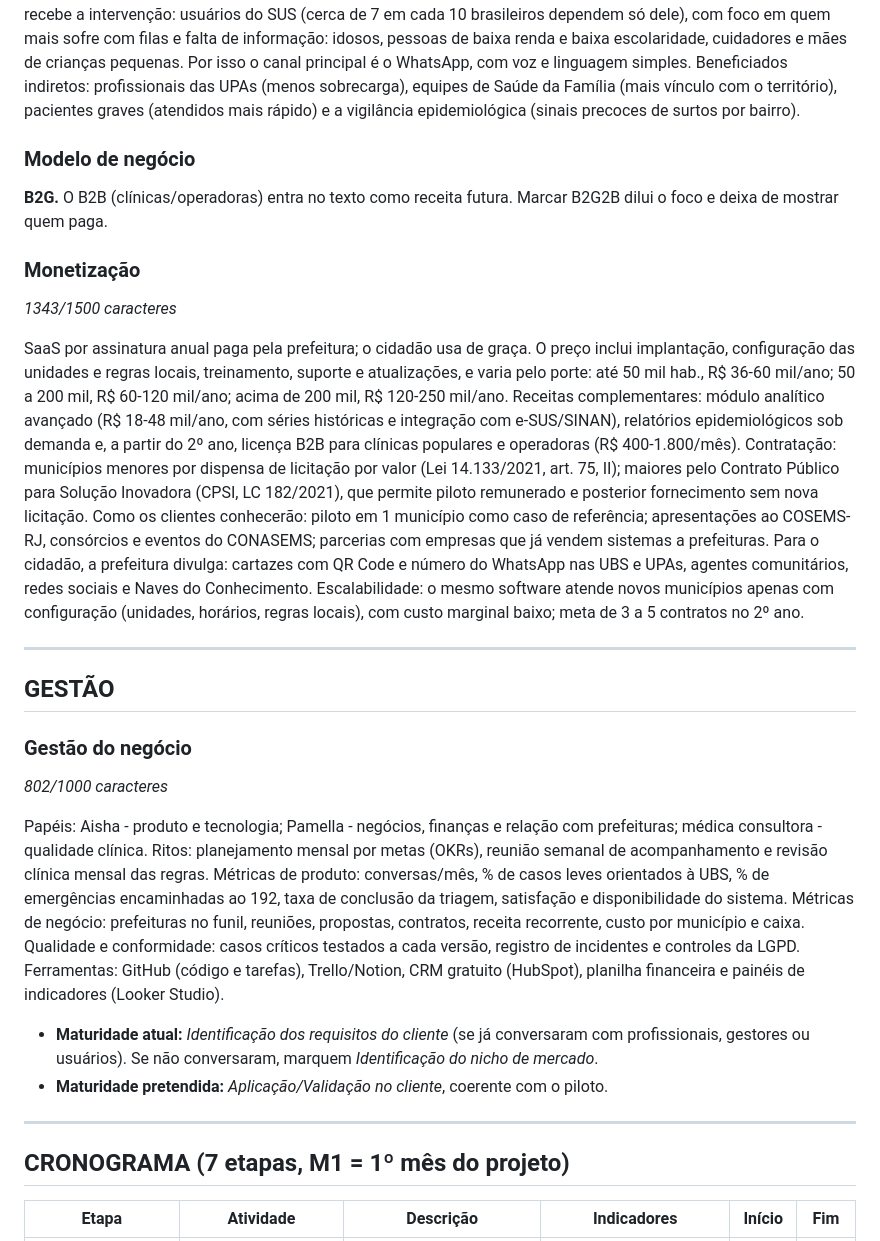
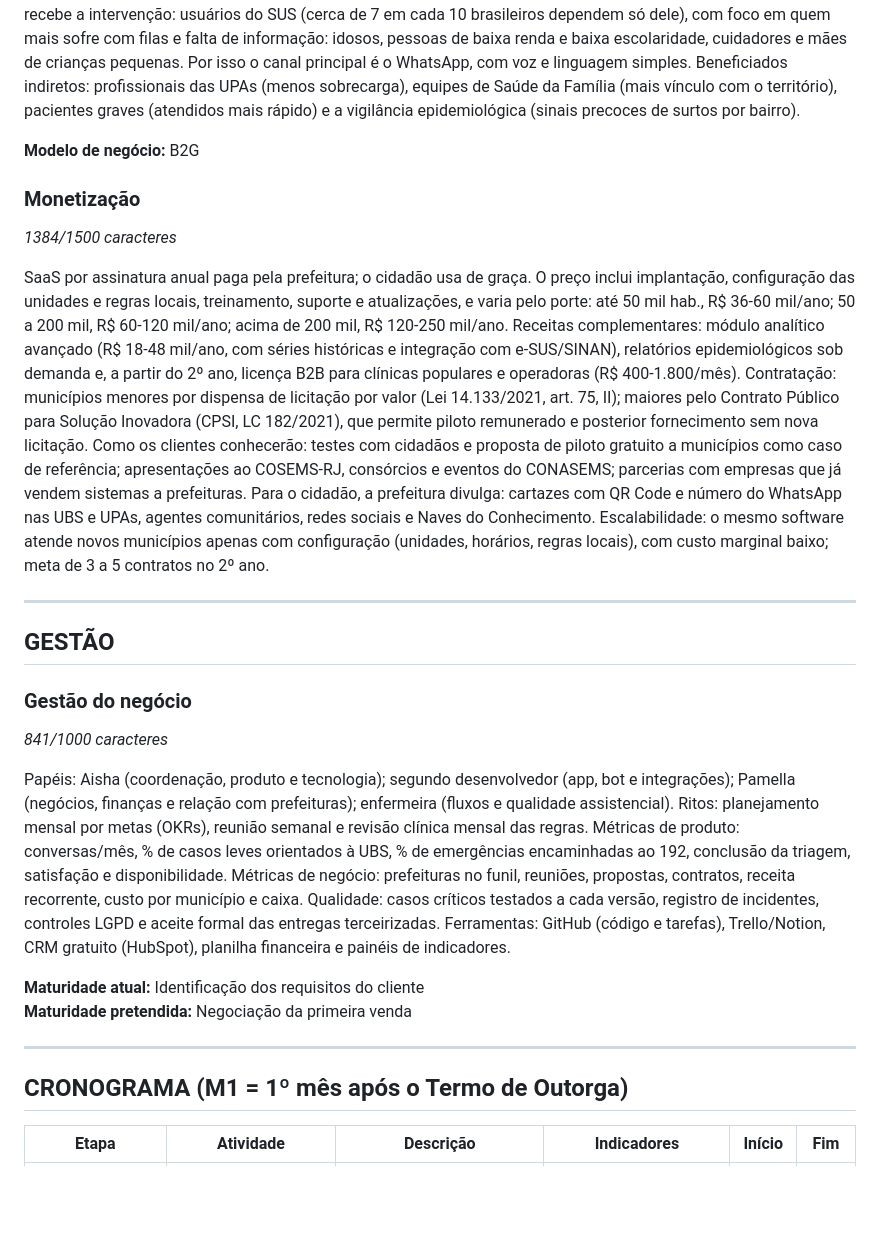
Before and after one commit to Aishabrito/direciona-sus, a Markdown page: docs/centelha/fase2.md, the part around one of its changes. Rendered like a GitHub page; blank space fills up the shorter version.

```diff
--- a/docs/centelha/fase2.md
+++ b/docs/centelha/fase2.md
@@ -90,15 +91,14 @@ c) Clientes: secretarias municipais de saúde de cidades com UPA e rede de UBS (
 Público que recebe a intervenção: usuários do SUS (cerca de 7 em cada 10 brasileiros dependem só dele), com foco em quem mais sofre com filas e falta de informação: idosos, pessoas de baixa renda e baixa escolaridade, cuidadores e mães de crianças pequenas. Por isso o canal principal é o WhatsApp, com voz e linguagem simples.
 Beneficiados indiretos: profissionais das UPAs (menos sobrecarga), equipes de Saúde da Família (mais vínculo com o território), pacientes graves (atendidos mais rápido) e a vigilância epidemiológica (sinais precoces de surtos por bairro).
 
-### Modelo de negócio
-**B2G.** O B2B (clínicas/operadoras) entra no texto como receita futura. Marcar B2G2B dilui o foco e deixa de mostrar quem paga.
+**Modelo de negócio:** B2G
 
 ### Monetização
-*1343/1500 caracteres*
+*1384/1500 caracteres*
 
 SaaS por assinatura anual paga pela prefeitura; o cidadão usa de graça. O preço inclui implantação, configuração das unidades e regras locais, treinamento, suporte e atualizações, e varia pelo porte: até 50 mil hab., R$ 36-60 mil/ano; 50 a 200 mil, R$ 60-120 mil/ano; acima de 200 mil, R$ 120-250 mil/ano. Receitas complementares: módulo analítico avançado (R$ 18-48 mil/ano, com séries históricas e integração com e-SUS/SINAN), relatórios epidemiológicos sob demanda e, a partir do 2º ano, licença B2B para clínicas populares e operadoras (R$ 400-1.800/mês).
 Contratação: municípios menores por dispensa de licitação por valor (Lei 14.133/2021, art. 75, II); maiores pelo Contrato Público para Solução Inovadora (CPSI, LC 182/2021), que permite piloto remunerado e posterior fornecimento sem nova licitação.
-Como os clientes conhecerão: piloto em 1 município como caso de referência; apresentações ao COSEMS-RJ, consórcios e eventos do CONASEMS; parcerias com empresas que já vendem sistemas a prefeituras. Para o cidadão, a prefeitura divulga: cartazes com QR Code e número do WhatsApp nas UBS e UPAs, agentes comunitários, redes sociais e Naves do Conhecimento.
+Como os clientes conhecerão: testes com cidadãos e proposta de piloto gratuito a municípios como caso de referência; apresentações ao COSEMS-RJ, consórcios e eventos do CONASEMS; parcerias com empresas que já vendem sistemas a prefeituras. Para o cidadão, a prefeitura divulga: cartazes com QR Code e número do WhatsApp nas UBS e UPAs, agentes comunitários, redes sociais e Naves do Conhecimento.
 Escalabilidade: o mesmo software atende novos municípios apenas com configuração (unidades, horários, regras locais), com custo marginal baixo; meta de 3 a 5 contratos no 2º ano.
 
 ---
@@ -106,20 +106,20 @@ Escalabilidade: o mesmo software atende novos municípios apenas com configuraç
 ## GESTÃO
 
 ### Gestão do negócio
-*802/1000 caracteres*
+*841/1000 caracteres*
 
-Papéis: Aisha - produto e tecnologia; Pamella - negócios, finanças e relação com prefeituras; médica consultora - qualidade clínica. Ritos: planejamento mensal por metas (OKRs), reunião semanal de acompanhamento e revisão clínica mensal das regras.
-Métricas de produto: conversas/mês, % de casos leves orientados à UBS, % de emergências encaminhadas ao 192, taxa de conclusão da triagem, satisfação e disponibilidade do sistema.
+Papéis: Aisha (coordenação, produto e tecnologia); segundo desenvolvedor (app, bot e integrações); Pamella (negócios, finanças e relação com prefeituras); enfermeira (fluxos e qualidade assistencial). Ritos: planejamento mensal por metas (OKRs), reunião semanal e revisão clínica mensal das regras.
+Métricas de produto: conversas/mês, % de casos leves orientados à UBS, % de emergências encaminhadas ao 192, conclusão da triagem, satisfação e disponibilidade.
 Métricas de negócio: prefeituras no funil, reuniões, propostas, contratos, receita recorrente, custo por município e caixa.
-Qualidade e conformidade: casos críticos testados a cada versão, registro de incidentes e controles da LGPD.
-Ferramentas: GitHub (código e tarefas), Trello/Notion, CRM gratuito (HubSpot), planilha financeira e painéis de indicadores (Looker Studio).
+Qualidade: casos críticos testados a cada versão, registro de incidentes, controles LGPD e aceite formal das entregas terceirizadas.
+Ferramentas: GitHub (código e tarefas), Trello/Notion, CRM gratuito (HubSpot), planilha financeira e painéis de indicadores.
 
-- **Maturidade atual:** *Identificação dos requisitos do cliente* (se já conversaram com profissionais, gestores ou usuários). Se não conversaram, marquem *Identificação do nicho de mercado*.
-- **Maturidade pretendida:** *Aplicação/Validação no cliente*, coerente com o piloto.
+**Maturidade atual:** Identificação dos requisitos do cliente
+**Maturidade pretendida:** Negociação da primeira venda
 
 ---
 
-## CRONOGRAMA (7 etapas, M1 = 1º mês do projeto)
+## CRONOGRAMA (M1 = 1º mês após o Termo de Outorga)
 
 | Etapa | Atividade | Descrição | Indicadores | Início | Fim |
 |---|---|---|---|---|---|
```
Also changed, not shown: other parts of docs/centelha/fase2.md (+97 -96 lines).
